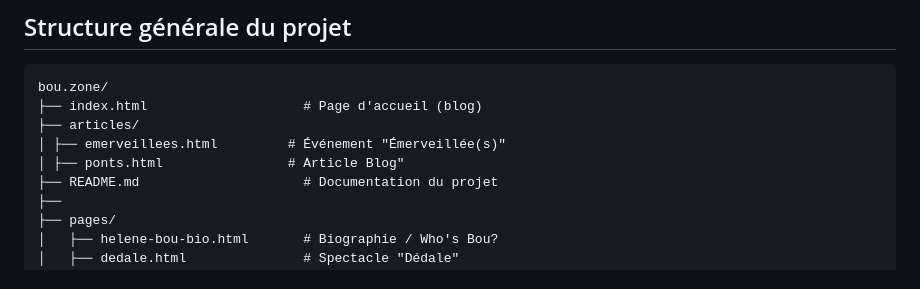
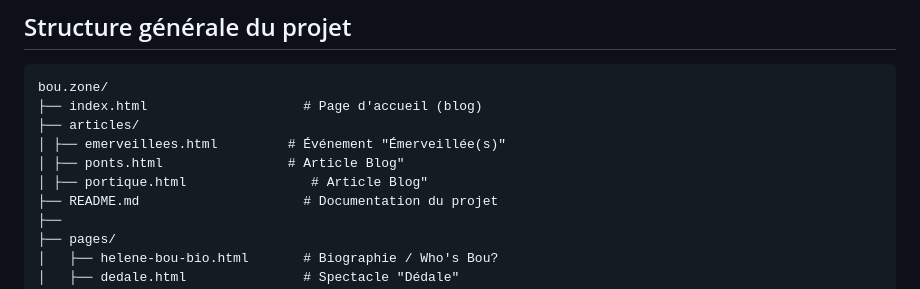
Before and after one commit to bouzone/bouzone.github.io, a Markdown page: site_architecture.md, the part around the change. Drawn GitHub-style.

```diff
--- a/site_architecture.md
+++ b/site_architecture.md
@@ -8,6 +8,7 @@ bou.zone/
 ├── articles/
 │ ├── emerveillees.html         # Événement "Émerveillée(s)"
 │ ├── ponts.html                # Article Blog"
+│ ├── portique.html                # Article Blog"
 ├── README.md                     # Documentation du projet
 ├──
 ├── pages/
```
